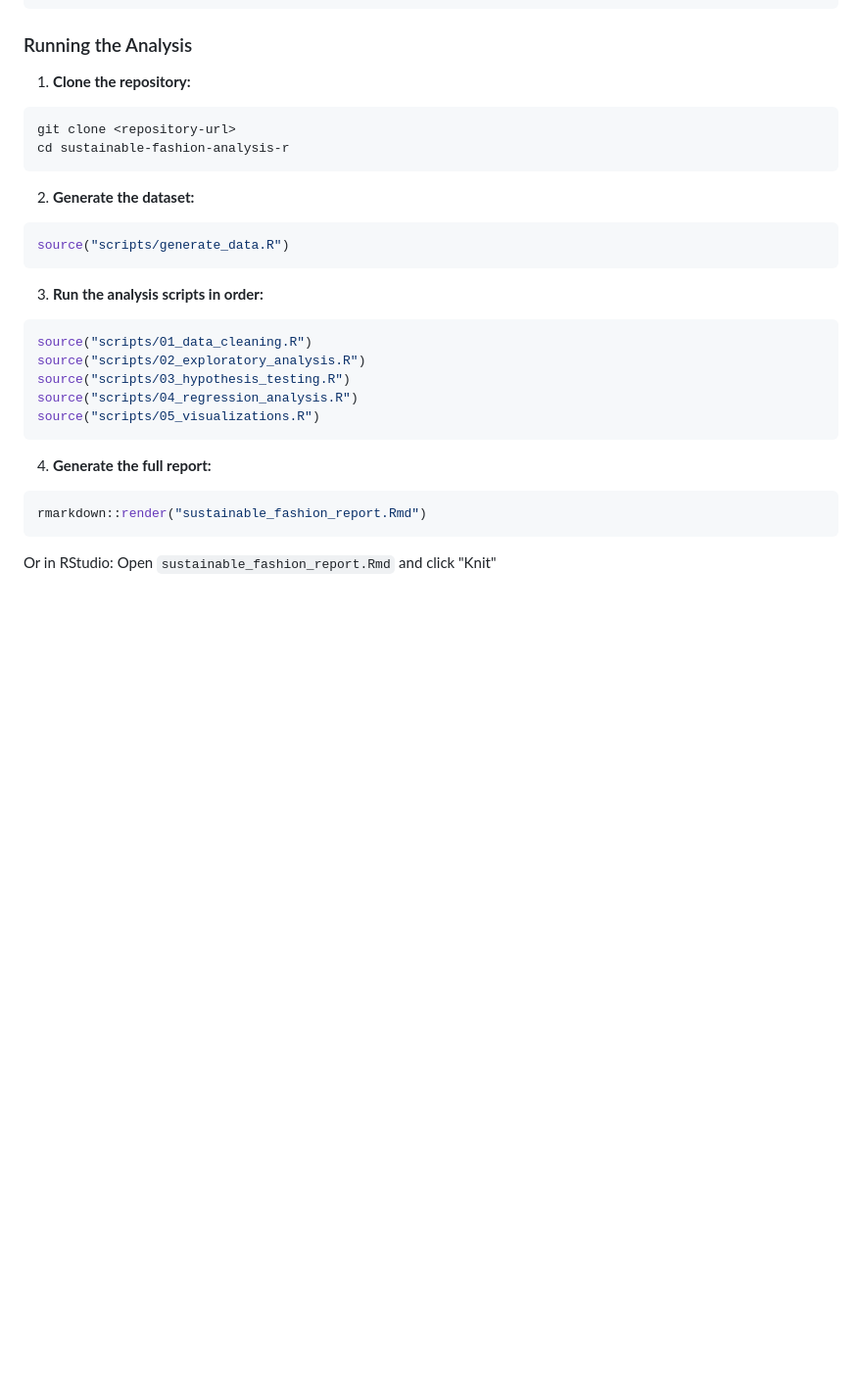
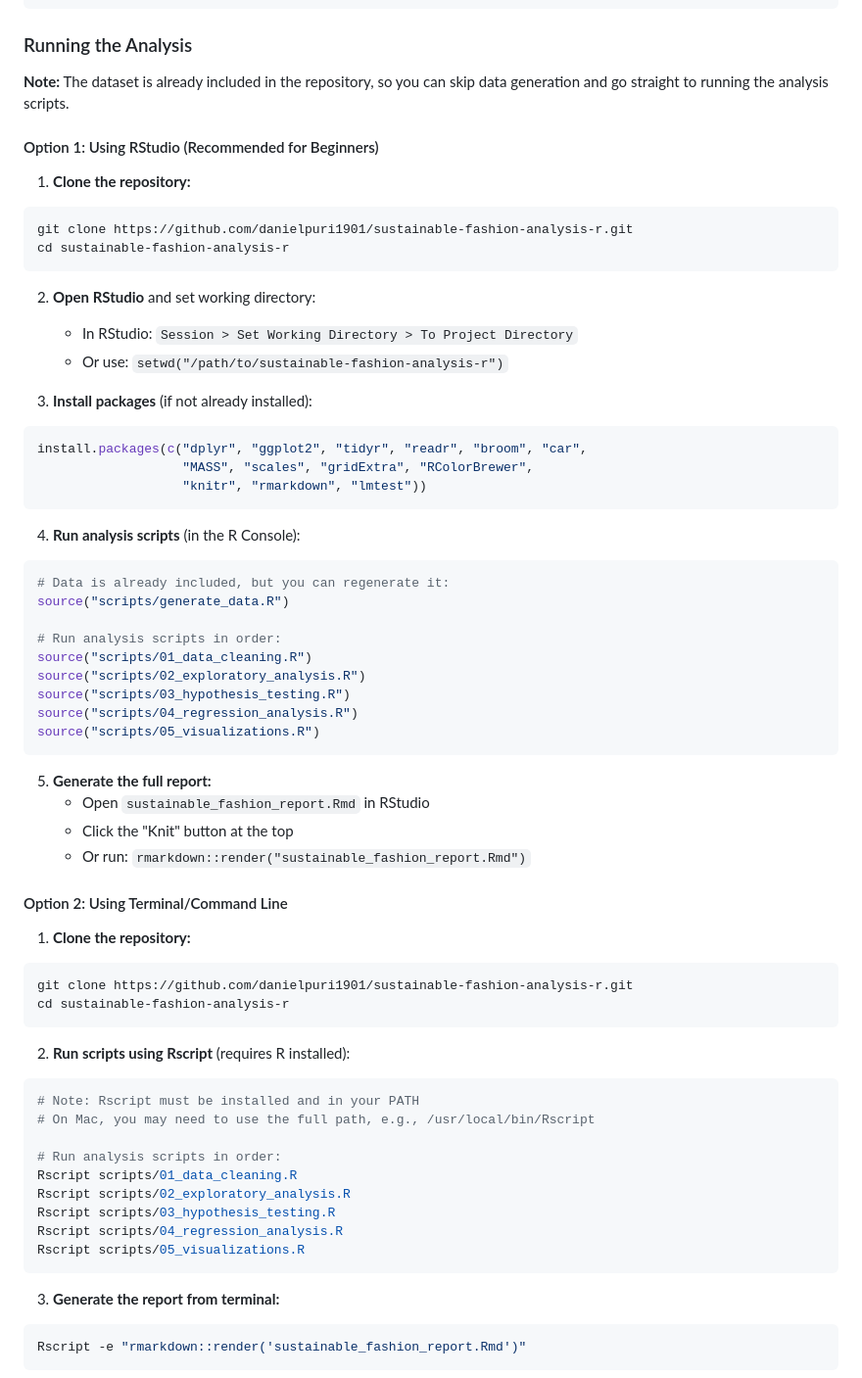
Before and after one commit to danielpuri1901/sustainable-fashion-analysis-r, a Markdown page: README.md, the part around one of its changes. Shown at 98% size. Rendered like a GitHub page; blank space fills up the shorter version.

Commit message:
Update README with clearer run instructions
Added three different methods for running the analysis:
- Option 1: Using RStudio (recommended for beginners)
- Option 2: Using Rscript from terminal
- Option 3: Using R interactive console

Clarified that source() is an R function, not a shell command.

🤖 Generated with [Claude Code](https://claude.com/claude-code)

Co-Authored-By: Claude <noreply@anthropic.com>

````diff
--- a/README.md
+++ b/README.md
@@ -93,19 +93,33 @@ install.packages(c(
 
 ### Running the Analysis
 
+**Note:** The dataset is already included in the repository, so you can skip data generation and go straight to running the analysis scripts.
+
+#### Option 1: Using RStudio (Recommended for Beginners)
+
 1. **Clone the repository:**
 ```bash
-git clone <repository-url>
+git clone https://github.com/danielpuri1901/sustainable-fashion-analysis-r.git
 cd sustainable-fashion-analysis-r
 ```
 
-2. **Generate the dataset:**
+2. **Open RStudio** and set working directory:
+   - In RStudio: `Session > Set Working Directory > To Project Directory`
+   - Or use: `setwd("/path/to/sustainable-fashion-analysis-r")`
+
+3. **Install packages** (if not already installed):
 ```r
-source("scripts/generate_data.R")
+install.packages(c("dplyr", "ggplot2", "tidyr", "readr", "broom", "car",
+                   "MASS", "scales", "gridExtra", "RColorBrewer",
+                   "knitr", "rmarkdown", "lmtest"))
 ```
 
-3. **Run the analysis scripts in order:**
+4. **Run analysis scripts** (in the R Console):
 ```r
+# Data is already included, but you can regenerate it:
+source("scripts/generate_data.R")
+
+# Run analysis scripts in order:
 source("scripts/01_data_cleaning.R")
 source("scripts/02_exploratory_analysis.R")
 source("scripts/03_hypothesis_testing.R")
@@ -113,9 +127,34 @@ source("scripts/04_regression_analysis.R")
 source("scripts/05_visualizations.R")
 ```
 
-4. **Generate the full report:**
-```r
-rmarkdown::render("sustainable_fashion_report.Rmd")
+5. **Generate the full report:**
+   - Open `sustainable_fashion_report.Rmd` in RStudio
+   - Click the "Knit" button at the top
+   - Or run: `rmarkdown::render("sustainable_fashion_report.Rmd")`
+
+#### Option 2: Using Terminal/Command Line
+
+1. **Clone the repository:**
+```bash
+git clone https://github.com/danielpuri1901/sustainable-fashion-analysis-r.git
+cd sustainable-fashion-analysis-r
 ```
 
-Or in RStudio: Open `sustainable_fashion_report.Rmd` and click "Knit"
+2. **Run scripts using Rscript** (requires R installed):
+```bash
+# Note: Rscript must be installed and in your PATH
+# On Mac, you may need to use the full path, e.g., /usr/local/bin/Rscript
+
+# Run analysis scripts in order:
+Rscript scripts/01_data_cleaning.R
+Rscript scripts/02_exploratory_analysis.R
+Rscript scripts/03_hypothesis_testing.R
+Rscript scripts/04_regression_analysis.R
+Rscript scripts/05_visualizations.R
+```
+
+3. **Generate the report from terminal:**
+```bash
+Rscript -e "rmarkdown::render('sustainable_fashion_report.Rmd')"
+```
+
````
Also changed, not shown: other parts of README.md (+27 -0 lines).
